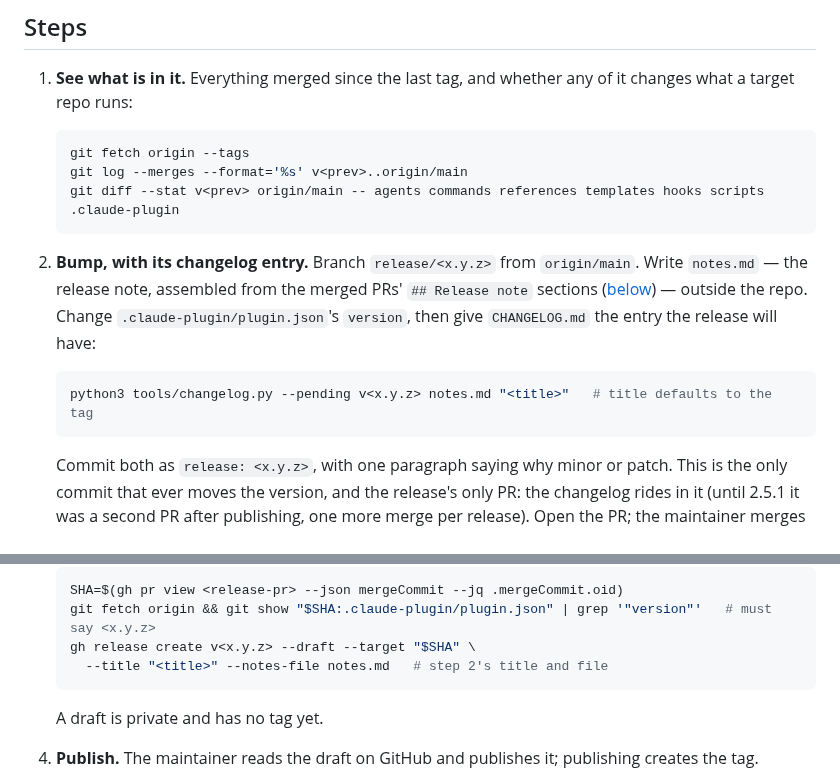
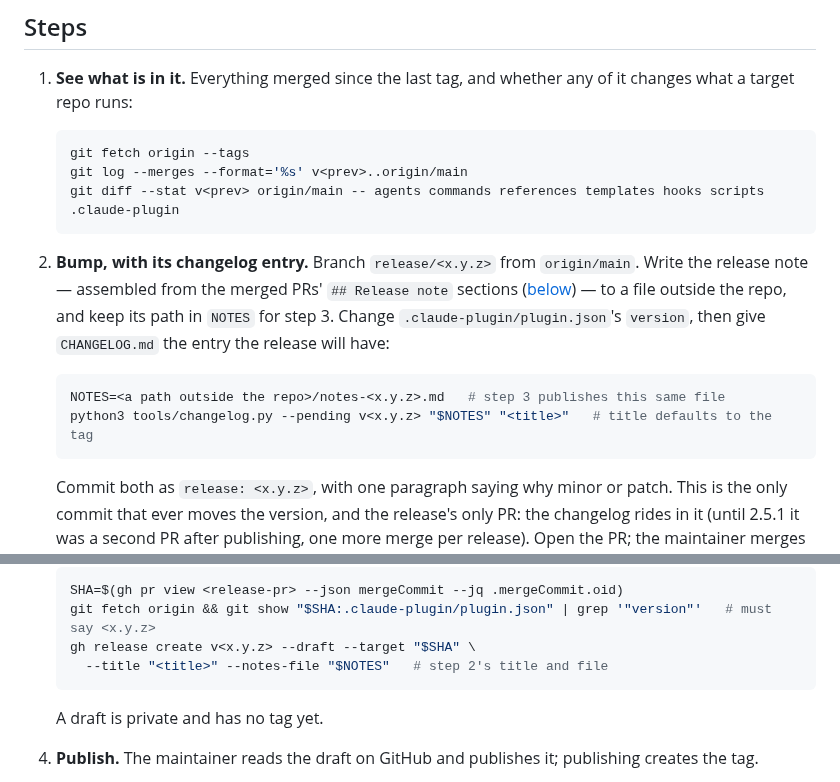
Before and after one commit to TaikerLiang/roz-gate, a Markdown page: docs/releasing.md, 2 parts joined by grey strips. GitHub-like rendering.

Commit message:
docs(releasing): one \$NOTES path for --pending and the publish (codex review, PR #183)
Step 2 said to write the notes outside the repo, but both commands passed
the relative `notes.md`, which resolves inside the checkout and fails with
FileNotFoundError. Step 2 now sets `NOTES=<a path outside the repo>/notes-<x.y.z>.md`,
and both `changelog.py --pending` and `gh release create --notes-file`
use "$NOTES".

Co-Authored-By: Claude Opus 5.5 <noreply@anthropic.com>

````diff
--- a/docs/releasing.md
+++ b/docs/releasing.md
@@ -41,13 +41,15 @@ A judgment, and the release history is the guide:
    ```
 
 2. **Bump, with its changelog entry.** Branch `release/<x.y.z>` from
-   `origin/main`. Write `notes.md` — the release note, assembled from the
-   merged PRs' `## Release note` sections ([below](#the-release-note)) —
-   outside the repo. Change `.claude-plugin/plugin.json`'s `version`, then
-   give `CHANGELOG.md` the entry the release will have:
+   `origin/main`. Write the release note — assembled from the merged PRs'
+   `## Release note` sections ([below](#the-release-note)) — to a file
+   outside the repo, and keep its path in `NOTES` for step 3. Change
+   `.claude-plugin/plugin.json`'s `version`, then give `CHANGELOG.md` the
+   entry the release will have:
 
    ```sh
-   python3 tools/changelog.py --pending v<x.y.z> notes.md "<title>"   # title defaults to the tag
+   NOTES=<a path outside the repo>/notes-<x.y.z>.md   # step 3 publishes this same file
+   python3 tools/changelog.py --pending v<x.y.z> "$NOTES" "<title>"   # title defaults to the tag
    ```
 
    Commit both as `release: <x.y.z>`, with one paragraph saying why minor
@@ -67,7 +69,7 @@ A judgment, and the release history is the guide:
    SHA=$(gh pr view <release-pr> --json mergeCommit --jq .mergeCommit.oid)
    git fetch origin && git show "$SHA:.claude-plugin/plugin.json" | grep '"version"'   # must say <x.y.z>
    gh release create v<x.y.z> --draft --target "$SHA" \
-     --title "<title>" --notes-file notes.md   # step 2's title and file
+     --title "<title>" --notes-file "$NOTES"   # step 2's title and file
    ```
 
    A draft is private and has no tag yet.
````
